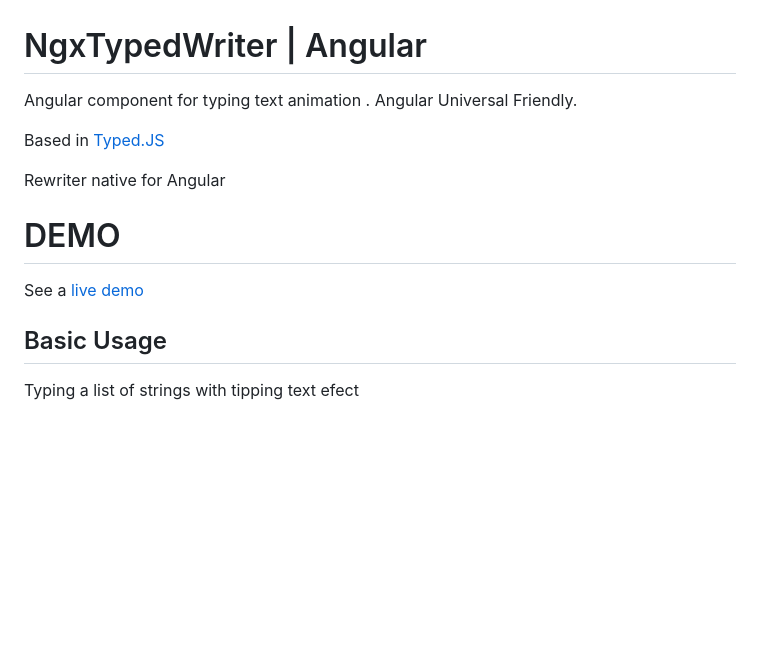
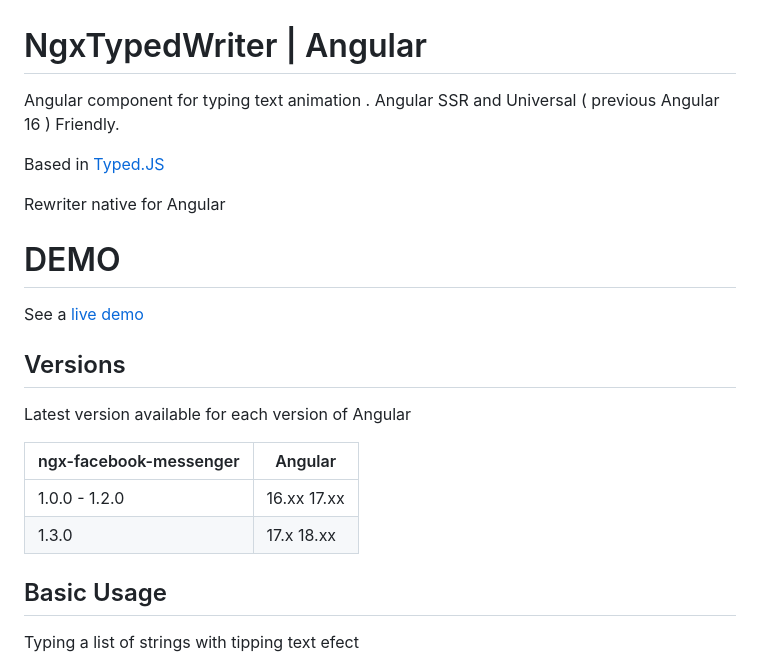
Before and after one commit to SkyZeroZx/ngx-typed-writer, a Markdown page: libs/ngx-typed-writer/README.md, the part around one of its changes. GitHub-like rendering; blank space fills up the shorter version.

Commit message:
chore: Update readme with version list

```diff
--- a/libs/ngx-typed-writer/README.md
+++ b/libs/ngx-typed-writer/README.md
@@ -1,6 +1,6 @@
 # NgxTypedWriter | Angular
 
-Angular component for typing text animation . Angular Universal Friendly.
+Angular component for typing text animation . Angular SSR and Universal ( previous Angular 16 ) Friendly.
 
 Based in [Typed.JS](https://github.com/mattboldt/typed.js)
 
@@ -9,6 +9,15 @@ Rewriter native for Angular
 # DEMO
 
 See a [live demo](https://skyzerozx.github.io/ngx-typed-writer)
+
+## Versions
+
+Latest version available for each version of Angular
+
+| ngx-facebook-messenger | Angular     |
+| ---------------------- | ----------- |
+| 1.0.0 - 1.2.0          | 16.xx 17.xx |
+| 1.3.0                  | 17.x 18.xx  |
 
 ## Basic Usage
 
```
Also changed, not shown: other parts of libs/ngx-typed-writer/README.md (+16 -18 lines), README.md (+12 -1 lines).
